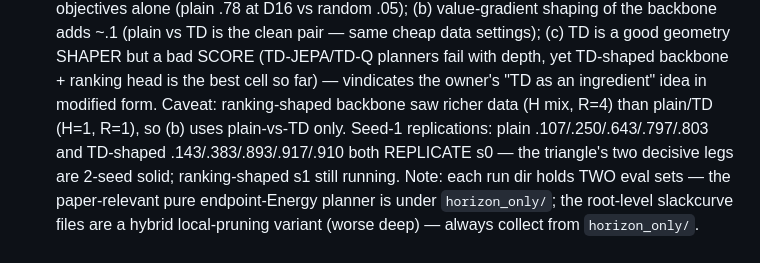
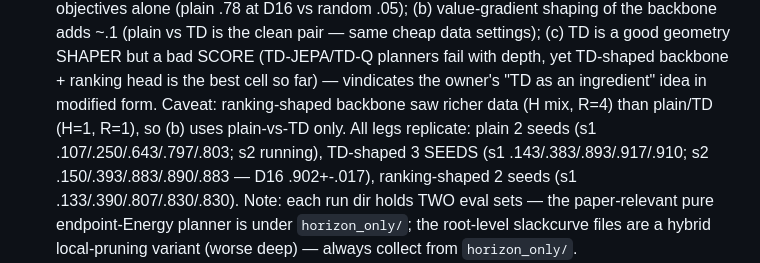
Before and after one commit to Thiggel/Language-Reasoning-JEPA, a Markdown page: projects/intent_phrase/CAMPAIGN_LOG.md, the part around the change. Rendered like a GitHub page.

Commit message:
Campaign log: TD-shaped frozen leg at 3 seeds
Co-Authored-By: Claude Fable 5 <noreply@anthropic.com>

```diff
--- a/projects/intent_phrase/CAMPAIGN_LOG.md
+++ b/projects/intent_phrase/CAMPAIGN_LOG.md
@@ -52,10 +52,10 @@ strict .126/.450/.837/.879/.884 at depths 1/2/4/8/16
   depth, yet TD-shaped backbone + ranking head is the best cell so far) —
   vindicates the owner's "TD as an ingredient" idea in modified form.
   Caveat: ranking-shaped backbone saw richer data (H mix, R=4) than
-  plain/TD (H=1, R=1), so (b) uses plain-vs-TD only. Seed-1 replications:
-  plain .107/.250/.643/.797/.803 and TD-shaped .143/.383/.893/.917/.910
-  both REPLICATE s0 — the triangle's two decisive legs are 2-seed solid;
-  ranking-shaped s1 still running.
+  plain/TD (H=1, R=1), so (b) uses plain-vs-TD only. All legs replicate:
+  plain 2 seeds (s1 .107/.250/.643/.797/.803; s2 running), TD-shaped
+  3 SEEDS (s1 .143/.383/.893/.917/.910; s2 .150/.393/.883/.890/.883 —
+  D16 .902+-.017), ranking-shaped 2 seeds (s1 .133/.390/.807/.830/.830).
   Note: each run dir holds TWO eval sets — the paper-relevant pure
   endpoint-Energy planner is under `horizon_only/`; the root-level
   slackcurve files are a hybrid local-pruning variant (worse deep) —
```
